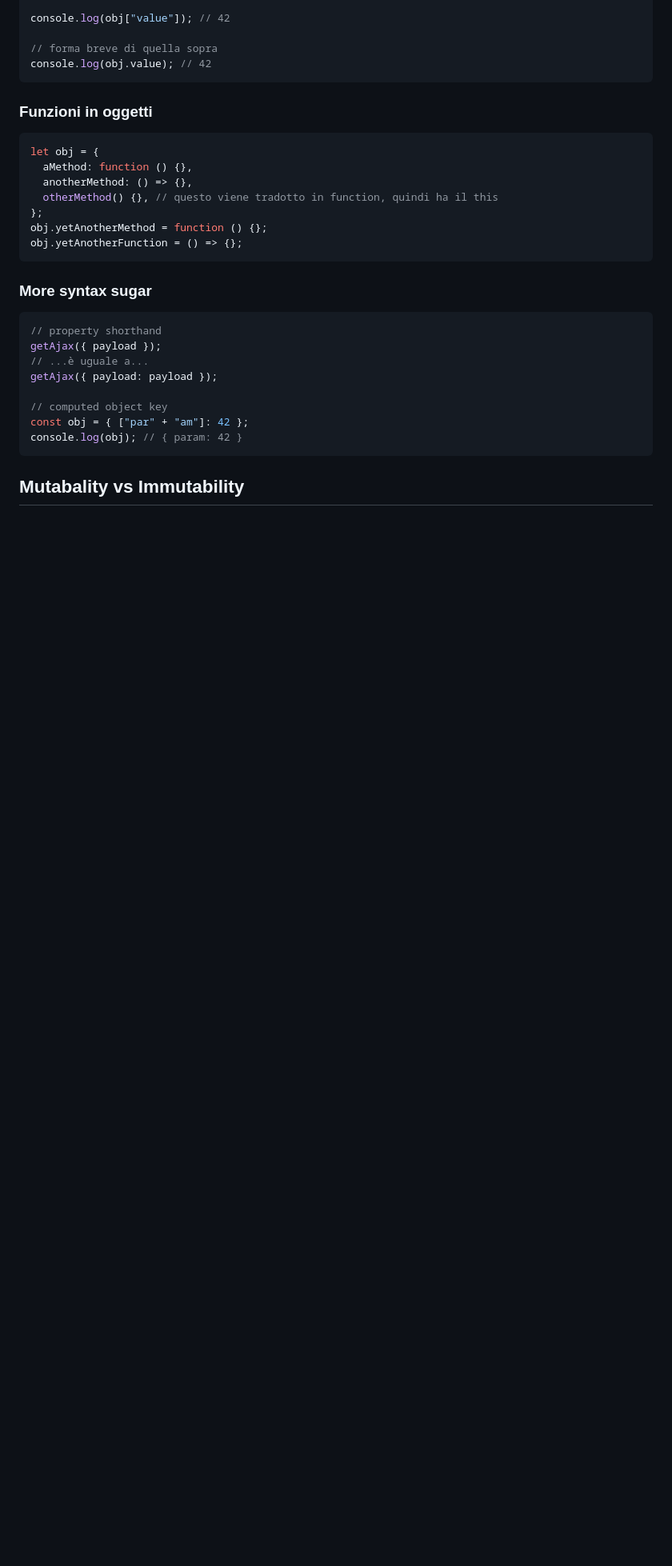
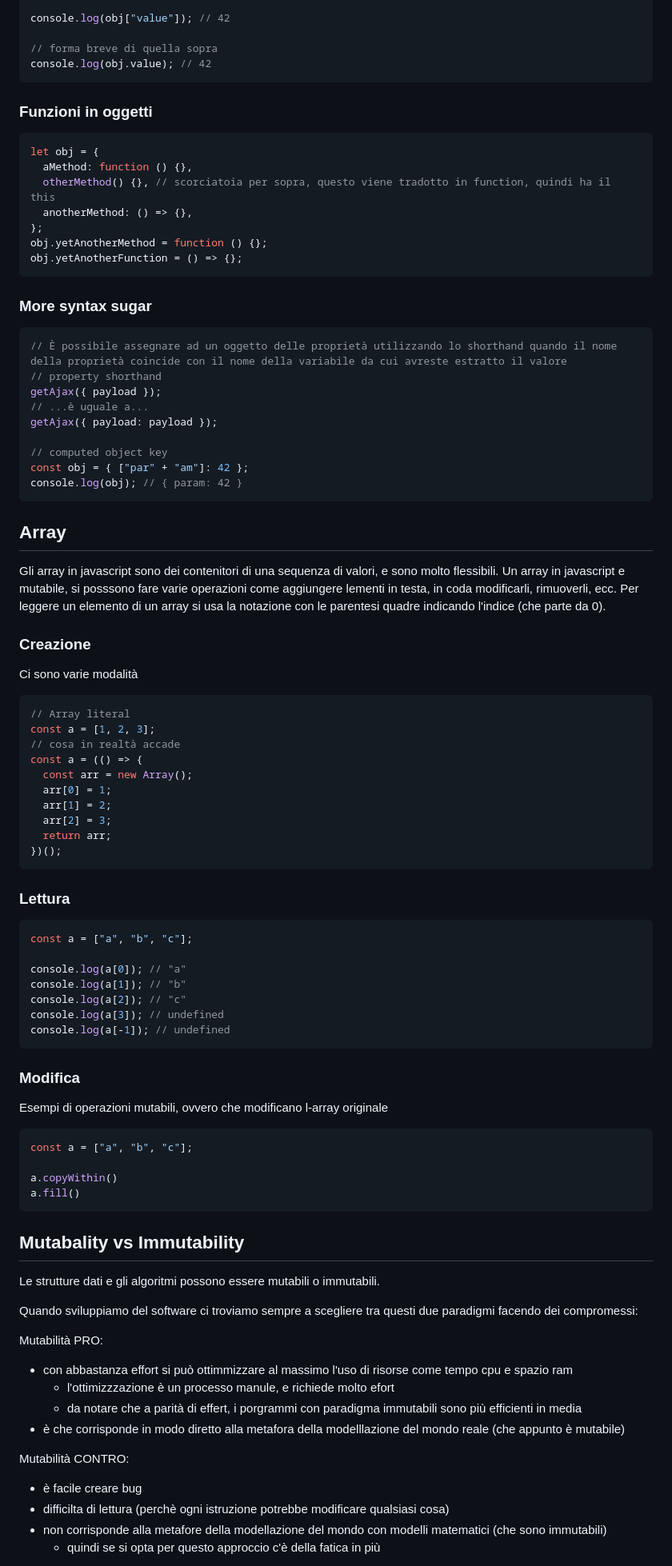
Before and after one commit to freddi301/react-materials, a Markdown page: Course.md, the part around the change printed below. Shown: that part at 80% size. GitHub-like rendering; blank space fills up the shorter version.

Commit message:
add: array

````diff
--- a/Course.md
+++ b/Course.md
@@ -494,8 +494,8 @@ console.log(obj.value); // 42
 ```javascript
 let obj = {
   aMethod: function () {},
+  otherMethod() {}, // scorciatoia per sopra, questo viene tradotto in function, quindi ha il this
   anotherMethod: () => {},
-  otherMethod() {}, // questo viene tradotto in function, quindi ha il this
 };
 obj.yetAnotherMethod = function () {};
 obj.yetAnotherFunction = () => {};
@@ -504,6 +504,7 @@ obj.yetAnotherFunction = () => {};
 ### More syntax sugar
 
 ```javascript
+// È possibile assegnare ad un oggetto delle proprietà utilizzando lo shorthand quando il nome della proprietà coincide con il nome della variabile da cui avreste estratto il valore
 // property shorthand
 getAjax({ payload });
 // ...è uguale a...
@@ -514,5 +515,69 @@ const obj = { ["par" + "am"]: 42 };
 console.log(obj); // { param: 42 }
 ```
 
+## Array
+
+Gli array in javascript sono dei contenitori di una sequenza di valori, e sono molto flessibili.
+Un array in javascript e mutabile, si posssono fare varie operazioni come aggiungere lementi in testa, in coda modificarli, rimuoverli, ecc.
+Per leggere un elemento di un array si usa la notazione con le parentesi quadre indicando l'indice (che parte da 0).
+
+### Creazione
+
+Ci sono varie modalità
+
+```javascript
+// Array literal
+const a = [1, 2, 3];
+// cosa in realtà accade
+const a = (() => {
+  const arr = new Array();
+  arr[0] = 1;
+  arr[1] = 2;
+  arr[2] = 3;
+  return arr;
+})();
+```
+
+### Lettura
+
+```javascript
+const a = ["a", "b", "c"];
+
+console.log(a[0]); // "a"
+console.log(a[1]); // "b"
+console.log(a[2]); // "c"
+console.log(a[3]); // undefined
+console.log(a[-1]); // undefined
+```
+
+### Modifica
+
+Esempi di operazioni mutabili, ovvero che modificano l-array originale
+
+```javascript
+const a = ["a", "b", "c"];
+
+a.copyWithin()
+a.fill()
+```
+
 ## Mutabality vs Immutability
 
+Le strutture dati e gli algoritmi possono essere mutabili o immutabili.
+
+Quando sviluppiamo del software ci troviamo sempre a scegliere tra questi due paradigmi facendo dei compromessi:
+
+Mutabilità PRO:
+
+- con abbastanza effort si può ottimmizzare al massimo l'uso di risorse come tempo cpu e spazio ram
+  - l'ottimizzzazione è un processo manule, e richiede molto efort
+  - da notare che a parità di effert, i porgrammi con paradigma immutabili sono più efficienti in media
+- è che corrisponde in modo diretto alla metafora della modelllazione del mondo reale (che appunto è mutabile)
+
+Mutabilità CONTRO:
+
+- è facile creare bug
+- difficilta di lettura (perchè ogni istruzione potrebbe modificare qualsiasi cosa)
+- non corrisponde alla metafore della modellazione del mondo con modelli matematici (che sono immutabili)
+  - quindi se si opta per questo approccio c'è della fatica in più
+
````
Also changed, not shown: other parts of Course.md (+55 -5 lines).
